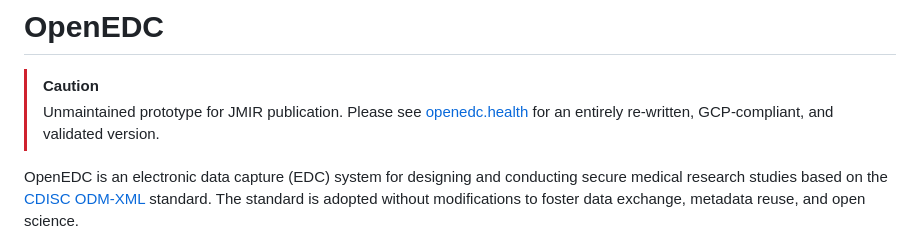
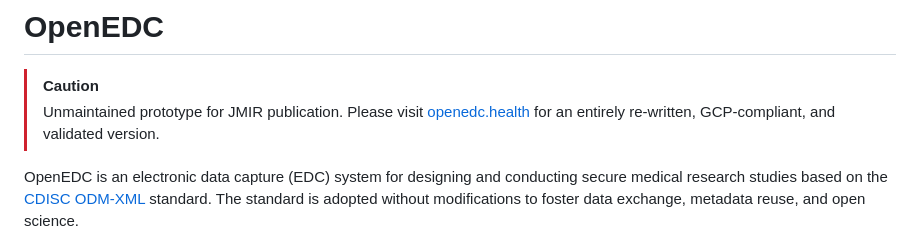
Before and after one commit to imi-muenster/OpenEDC, a Markdown page: README.md, the part around the change. Drawn GitHub-style.

Commit message:
refactor: update wording

```diff
--- a/README.md
+++ b/README.md
@@ -1,7 +1,7 @@
 # OpenEDC
 
 > [!CAUTION]
-> Unmaintained prototype for JMIR publication. Please see [openedc.health](https://openedc.health/) for an entirely re-written, GCP-compliant, and validated version.
+> Unmaintained prototype for JMIR publication. Please visit [openedc.health](https://openedc.health/) for an entirely re-written, GCP-compliant, and validated version.
 
 OpenEDC is an electronic data capture (EDC) system for designing and conducting secure medical research studies based on the [CDISC ODM-XML](https://www.cdisc.org/standards/data-exchange/odm) standard. The standard is adopted without modifications to foster data exchange, metadata reuse, and open science.
 
```
